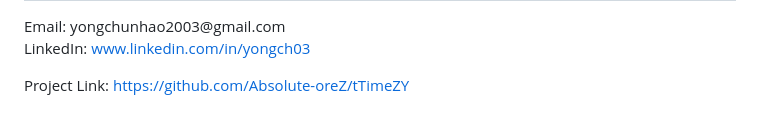
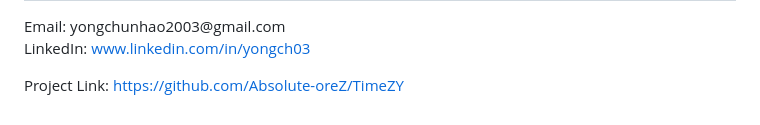
Before and after one commit to Absolute-oreZ/TimeZY, a Markdown page: README.md, the part around the change. GitHub-like rendering.

```diff
--- a/README.md
+++ b/README.md
@@ -268,4 +268,4 @@ Email: yongchunhao2003@gmail.com
 
 LinkedIn: www.linkedin.com/in/yongch03
 
-Project Link: https://github.com/Absolute-oreZ/tTimeZY
+Project Link: https://github.com/Absolute-oreZ/TimeZY
```
